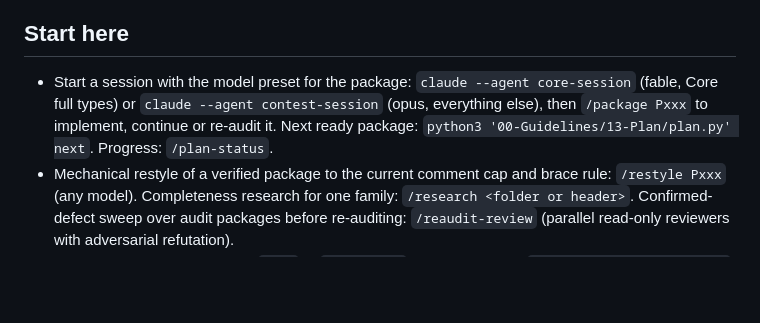
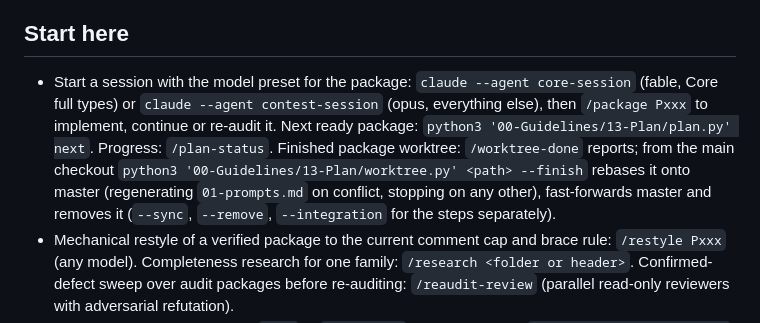
Before and after one commit to Ausp3x/CompProg-Library, a Markdown page: CLAUDE.md, the part around the change. Drawn GitHub-style; blank space fills up the shorter version.

Commit message:
Plan: /worktree-done skill and worktree.py --finish note in CLAUDE.md
Carried over from worktree-P043 (ed2011f, 764c21e); worktree.py itself was already on master.

Co-Authored-By: Claude Opus 5.5 <noreply@anthropic.com>

```diff
--- a/CLAUDE.md
+++ b/CLAUDE.md
@@ -4,7 +4,7 @@ Maximal competitive-programming library. C++20 headers in `01-Core` … `07-Stri
 
 ## Start here
 
-- Start a session with the model preset for the package: `claude --agent core-session` (fable, Core full types) or `claude --agent contest-session` (opus, everything else), then `/package Pxxx` to implement, continue or re-audit it. Next ready package: `python3 '00-Guidelines/13-Plan/plan.py' next`. Progress: `/plan-status`.
+- Start a session with the model preset for the package: `claude --agent core-session` (fable, Core full types) or `claude --agent contest-session` (opus, everything else), then `/package Pxxx` to implement, continue or re-audit it. Next ready package: `python3 '00-Guidelines/13-Plan/plan.py' next`. Progress: `/plan-status`. Finished package worktree: `/worktree-done` reports; from the main checkout `python3 '00-Guidelines/13-Plan/worktree.py' <path> --finish` rebases it onto master (regenerating `01-prompts.md` on conflict, stopping on any other), fast-forwards master and removes it (`--sync`, `--remove`, `--integration` for the steps separately).
 - Mechanical restyle of a verified package to the current comment cap and brace rule: `/restyle Pxxx` (any model). Completeness research for one family: `/research <folder or header>`. Confirmed-defect sweep over audit packages before re-auditing: `/reaudit-review` (parallel read-only reviewers with adversarial refutation).
 - Hooks enforce: no edits under `OLD/` or `97-Legacy/`, no hand edits of `99-Workspace/template.cpp`, no whole-file reads of PDFs, JSON ledgers or files over 48 KB, and the consistency validator runs after every edit to an index, header, module or plan file.
 - Rules load automatically when you open matching files: `00-Guidelines/01-principles.md` (always), `02-structure.md` (inventories, aggregates, plan), `03-cpp.md`, `04-python.md`, `05-testing.md`, `06-online.md`, `07-notebook.md`, `08-contest-tools.md`. Research guidance is `09-sources.md`. The decision log `10-decisions.md` is on demand only.
```
Also changed, not shown: 1 other file.
